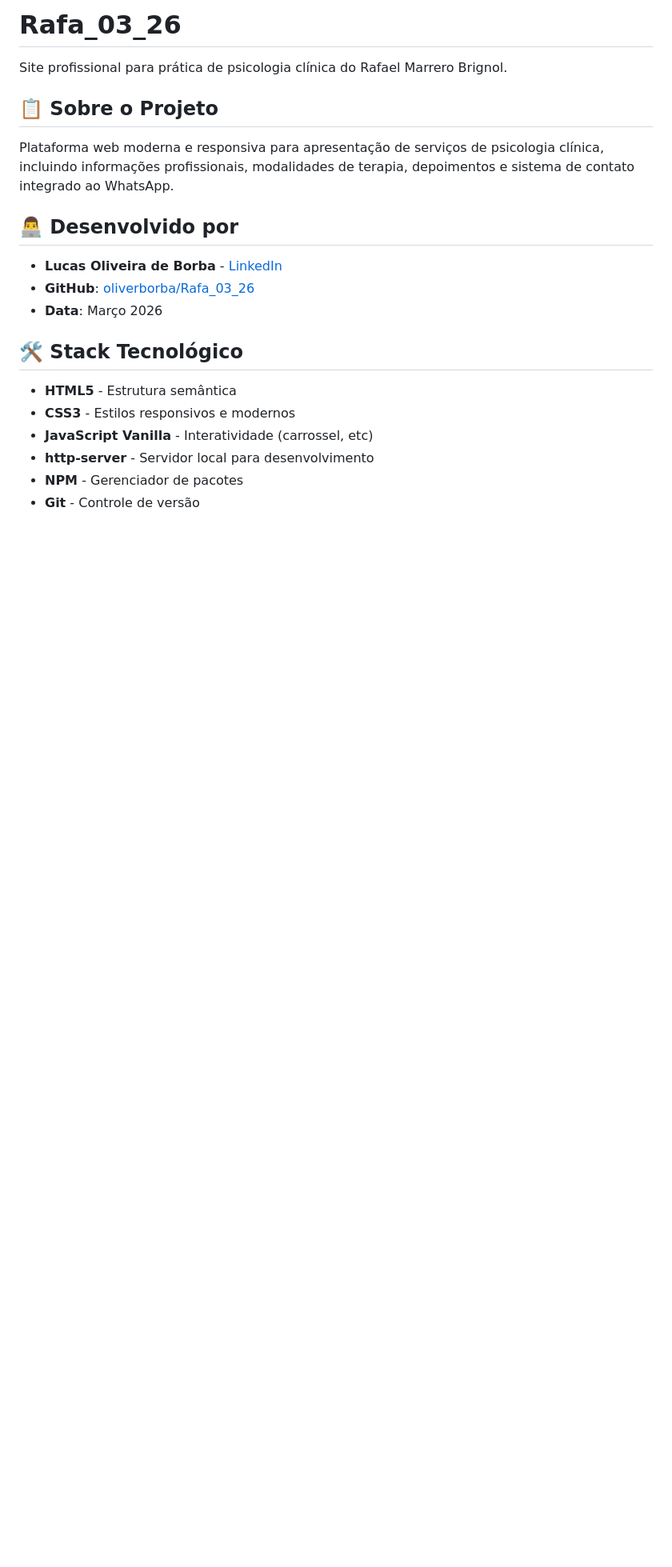
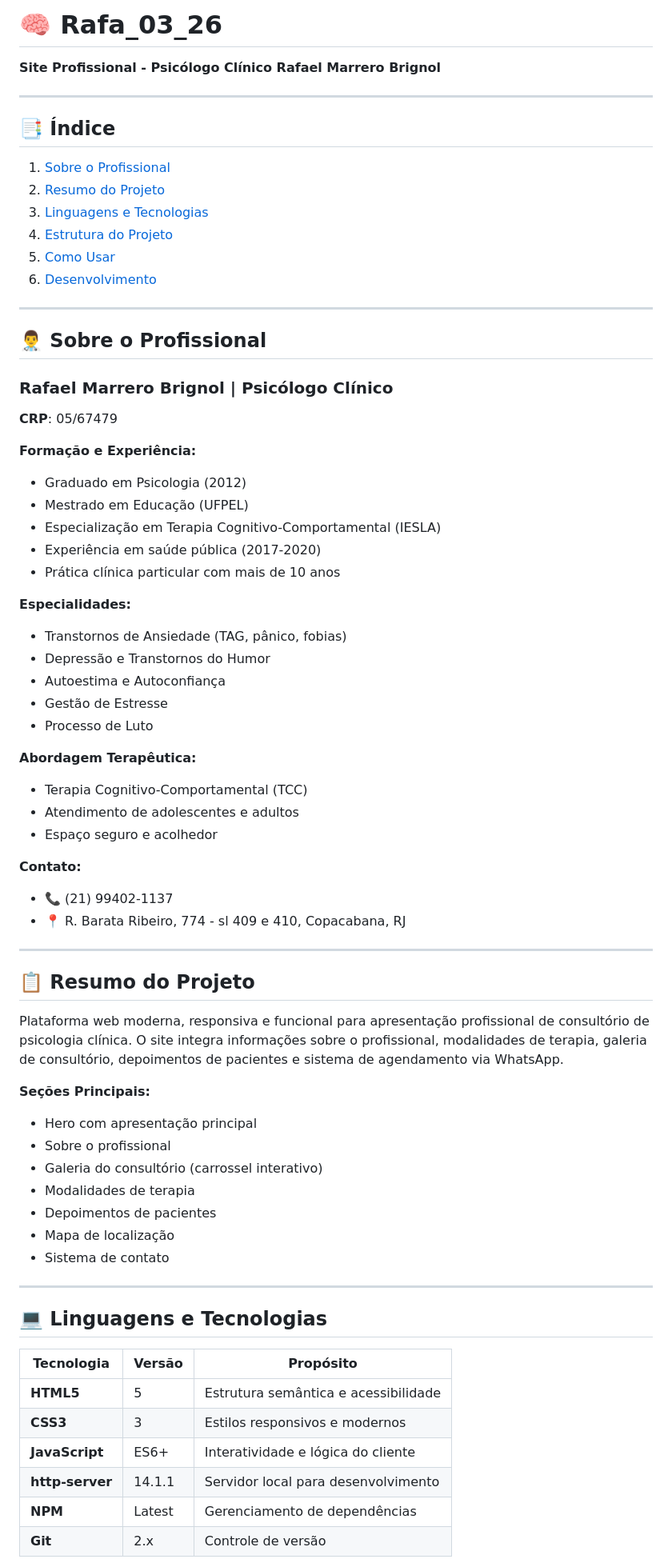
Before and after one commit to oliverborba/Rafa_03_26, a Markdown page: README.md, the part around one of its changes. Shown at 80% size. Rendered like a GitHub page; blank space fills up the shorter version.

```diff
--- a/README.md
+++ b/README.md
@@ -1,21 +1,74 @@
-# Rafa_03_26
+# 🧠 Rafa_03_26
 
-Site profissional para prática de psicologia clínica do Rafael Marrero Brignol.
+**Site Profissional - Psicólogo Clínico Rafael Marrero Brignol**
 
-## 📋 Sobre o Projeto
+---
 
-Plataforma web moderna e responsiva para apresentação de serviços de psicologia clínica, incluindo informações profissionais, modalidades de terapia, depoimentos e sistema de contato integrado ao WhatsApp.
+## 📑 Índice
 
-## 👨‍💻 Desenvolvido por
-- **Lucas Oliveira de Borba** - [LinkedIn](https://www.linkedin.com/in/lucas-oliveira-de-borba-65897a363/)
-- **GitHub**: [oliverborba/Rafa_03_26](https://github.com/oliverborba/Rafa_03_26)
-- **Data**: Março 2026
+1. [Sobre o Profissional](#-sobre-o-profissional)
+2. [Resumo do Projeto](#-resumo-do-projeto)
+3. [Linguagens e Tecnologias](#-linguagens-e-tecnologias)
+4. [Estrutura do Projeto](#-estrutura-do-projeto)
+5. [Como Usar](#-como-usar)
+6. [Desenvolvimento](#-desenvolvimento)
 
-## 🛠️ Stack Tecnológico
+---
 
-- **HTML5** - Estrutura semântica
-- **CSS3** - Estilos responsivos e modernos
-- **JavaScript Vanilla** - Interatividade (carrossel, etc)
-- **http-server** - Servidor local para desenvolvimento
-- **NPM** - Gerenciador de pacotes
-- **Git** - Controle de versão
+## 👨‍⚕️ Sobre o Profissional
+
+### Rafael Marrero Brignol | Psicólogo Clínico
+
+**CRP**: 05/67479
+
+**Formação e Experiência:**
+- Graduado em Psicologia (2012)
+- Mestrado em Educação (UFPEL)
+- Especialização em Terapia Cognitivo-Comportamental (IESLA)
+- Experiência em saúde pública (2017-2020)
+- Prática clínica particular com mais de 10 anos
+
+**Especialidades:**
+- Transtornos de Ansiedade (TAG, pânico, fobias)
+- Depressão e Transtornos do Humor
+- Autoestima e Autoconfiança
+- Gestão de Estresse
+- Processo de Luto
+
+**Abordagem Terapêutica:**
+- Terapia Cognitivo-Comportamental (TCC)
+- Atendimento de adolescentes e adultos
+- Espaço seguro e acolhedor
+
+**Contato:**
+- 📞 (21) 99402-1137
+- 📍 R. Barata Ribeiro, 774 - sl 409 e 410, Copacabana, RJ
+
+---
+
+## 📋 Resumo do Projeto
+
+Plataforma web moderna, responsiva e funcional para apresentação profissional de consultório de psicologia clínica. O site integra informações sobre o profissional, modalidades de terapia, galeria de consultório, depoimentos de pacientes e sistema de agendamento via WhatsApp.
+
+**Seções Principais:**
+- Hero com apresentação principal
+- Sobre o profissional
+- Galeria do consultório (carrossel interativo)
+- Modalidades de terapia
+- Depoimentos de pacientes
+- Mapa de localização
+- Sistema de contato
+
+---
+
+## 💻 Linguagens e Tecnologias
+
+| Tecnologia | Versão | Propósito |
+|-----------|--------|----------|
+| **HTML5** | 5 | Estrutura semântica e acessibilidade |
+| **CSS3** | 3 | Estilos responsivos e modernos |
+| **JavaScript** | ES6+ | Interatividade e lógica do cliente |
+| **http-server** | 14.1.1 | Servidor local para desenvolvimento |
+| **NPM** | Latest | Gerenciamento de dependências |
+| **Git** | 2.x | Controle de versão |
+
```
Also changed, not shown: other parts of README.md (+63 -56 lines).
